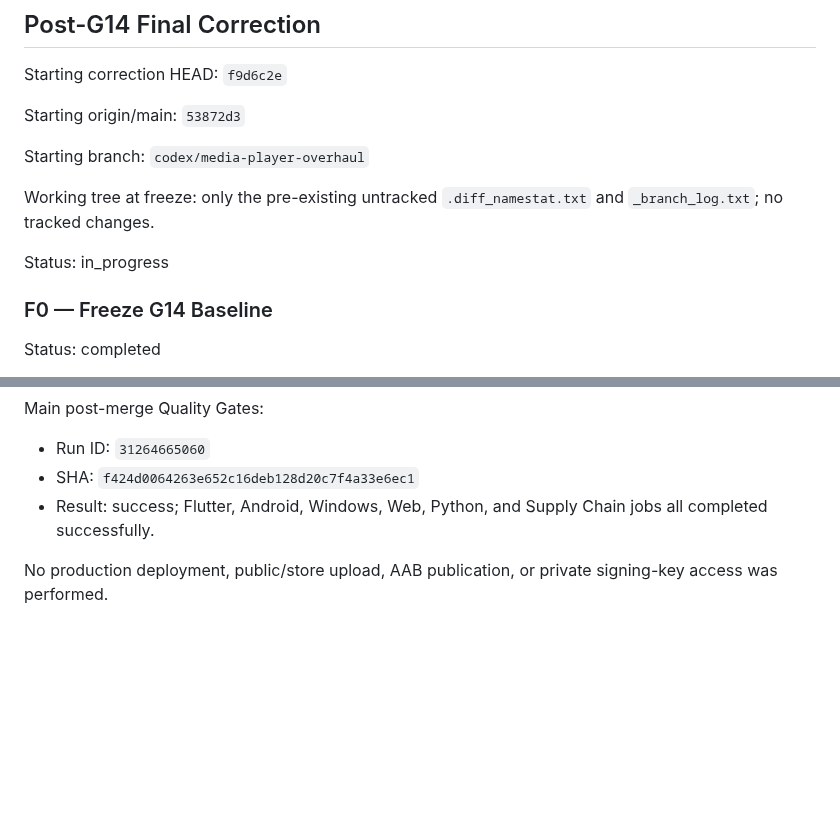
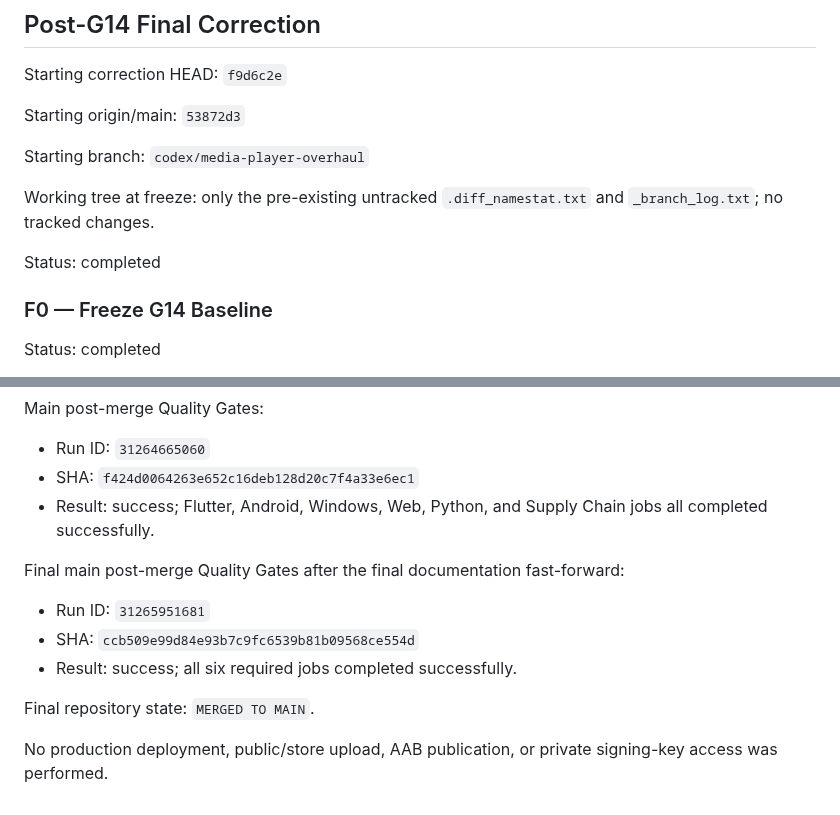
Before and after one commit to fanyong07/Zeluna, a Markdown page: docs/engineering-goal-progress.md, 2 parts joined by grey strips. Rendered like a GitHub page; blank space fills up the shorter version.

Commit message:
docs: finalize post-g14 progress

```diff
--- a/docs/engineering-goal-progress.md
+++ b/docs/engineering-goal-progress.md
@@ -1738,7 +1738,7 @@ Starting branch: `codex/media-player-overhaul`
 Working tree at freeze: only the pre-existing untracked `.diff_namestat.txt`
 and `_branch_log.txt`; no tracked changes.
 
-Status: in_progress
+Status: completed
 
 ### F0 — Freeze G14 Baseline
 
@@ -2070,5 +2070,13 @@ Main post-merge Quality Gates:
 - Result: success; Flutter, Android, Windows, Web, Python, and Supply Chain
   jobs all completed successfully.
 
+Final main post-merge Quality Gates after the final documentation fast-forward:
+
+- Run ID: `31265951681`
+- SHA: `ccb509e99d84e93b7c9fc6539b81b09568ce554d`
+- Result: success; all six required jobs completed successfully.
+
+Final repository state: `MERGED TO MAIN`.
+
 No production deployment, public/store upload, AAB publication, or private
 signing-key access was performed.
```
